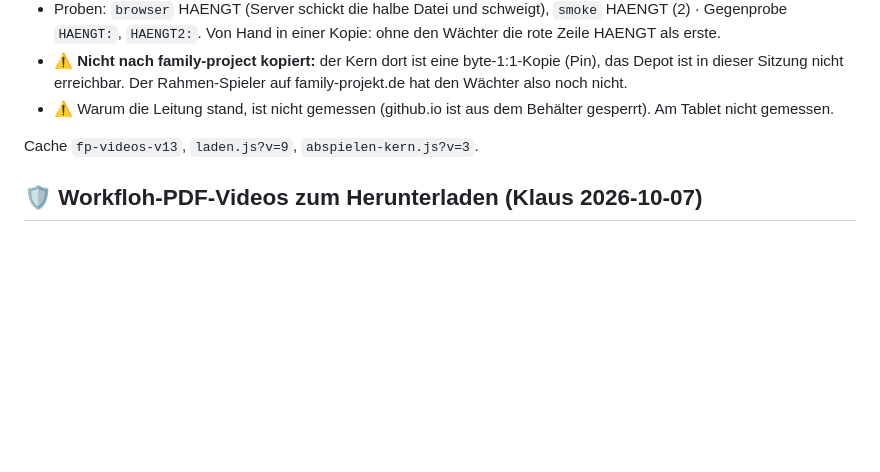
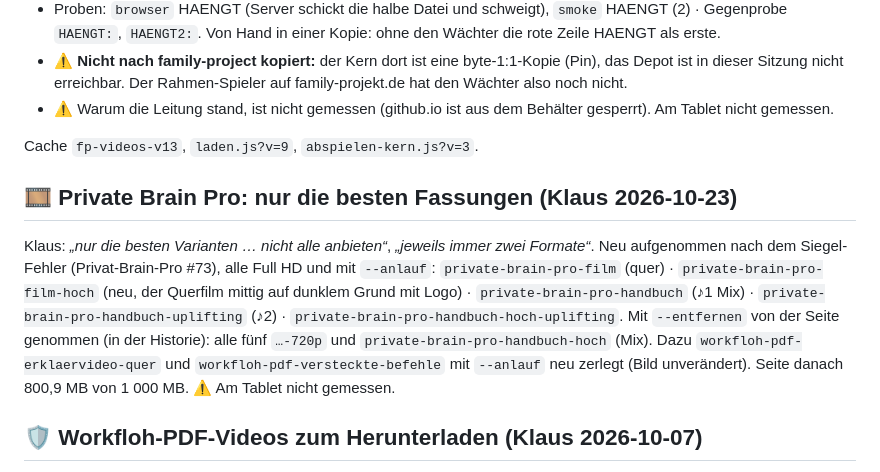
Before and after one commit to lausiklauskn-png/Family-Projekt.de-Video, a Markdown page: CLAUDE.md, the part around the change. Drawn GitHub-style; blank space fills up the shorter version.

Commit message:
Doku: nur die besten Fassungen von Private Brain Pro
Co-Authored-By: Claude Opus 5.5 <noreply@anthropic.com>
Claude-Session: https://claude.ai/code/session_015dv9kh7qAxSqSbKYy1eETd

```diff
--- a/CLAUDE.md
+++ b/CLAUDE.md
@@ -333,6 +333,16 @@ nichts mehr kommt — der Stand sprang nur am Ende eines Teils.
 
 Cache `fp-videos-v13`, `laden.js?v=9`, `abspielen-kern.js?v=3`.
 
+## 🎞 Private Brain Pro: nur die besten Fassungen (Klaus 2026-10-23)
+
+Klaus: *„nur die besten Varianten … nicht alle anbieten“*, *„jeweils immer zwei Formate“*. Neu aufgenommen nach dem
+Siegel-Fehler (Privat-Brain-Pro #73), alle Full HD und mit `--anlauf`:
+`private-brain-pro-film` (quer) · `private-brain-pro-film-hoch` (neu, der Querfilm mittig auf dunklem Grund mit Logo) ·
+`private-brain-pro-handbuch` (♪1 Mix) · `private-brain-pro-handbuch-uplifting` (♪2) · `private-brain-pro-handbuch-hoch-uplifting`.
+Mit `--entfernen` von der Seite genommen (in der Historie): alle fünf `…-720p` und `private-brain-pro-handbuch-hoch` (Mix).
+Dazu `workfloh-pdf-erklaervideo-quer` und `workfloh-pdf-versteckte-befehle` mit `--anlauf` neu zerlegt (Bild unverändert).
+Seite danach 800,9 MB von 1 000 MB. ⚠ Am Tablet nicht gemessen.
+
 ## 🛡 Workfloh-PDF-Videos zum Herunterladen (Klaus 2026-10-07)
 
 Klaus: *„damit ich von da aus die Downloads starten kann … Vielleicht ist es besser, wenn es doppelt gespeichert
```
